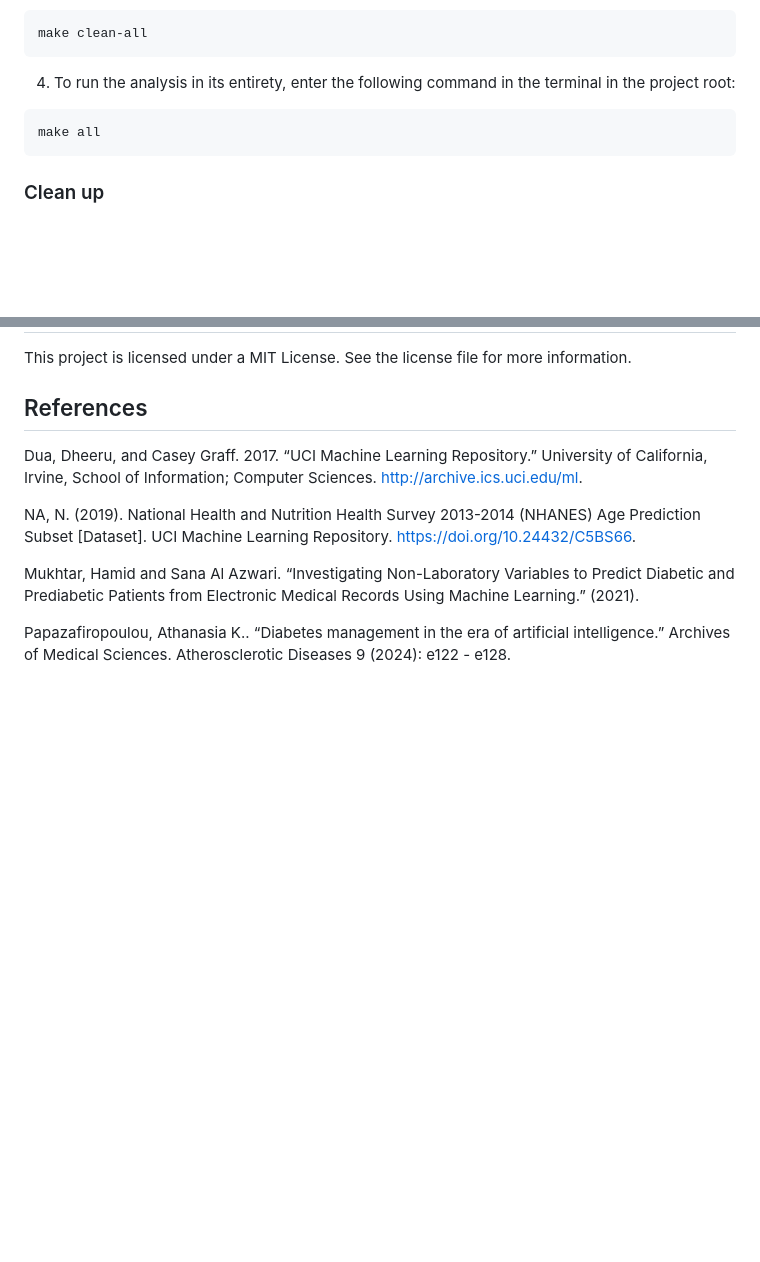
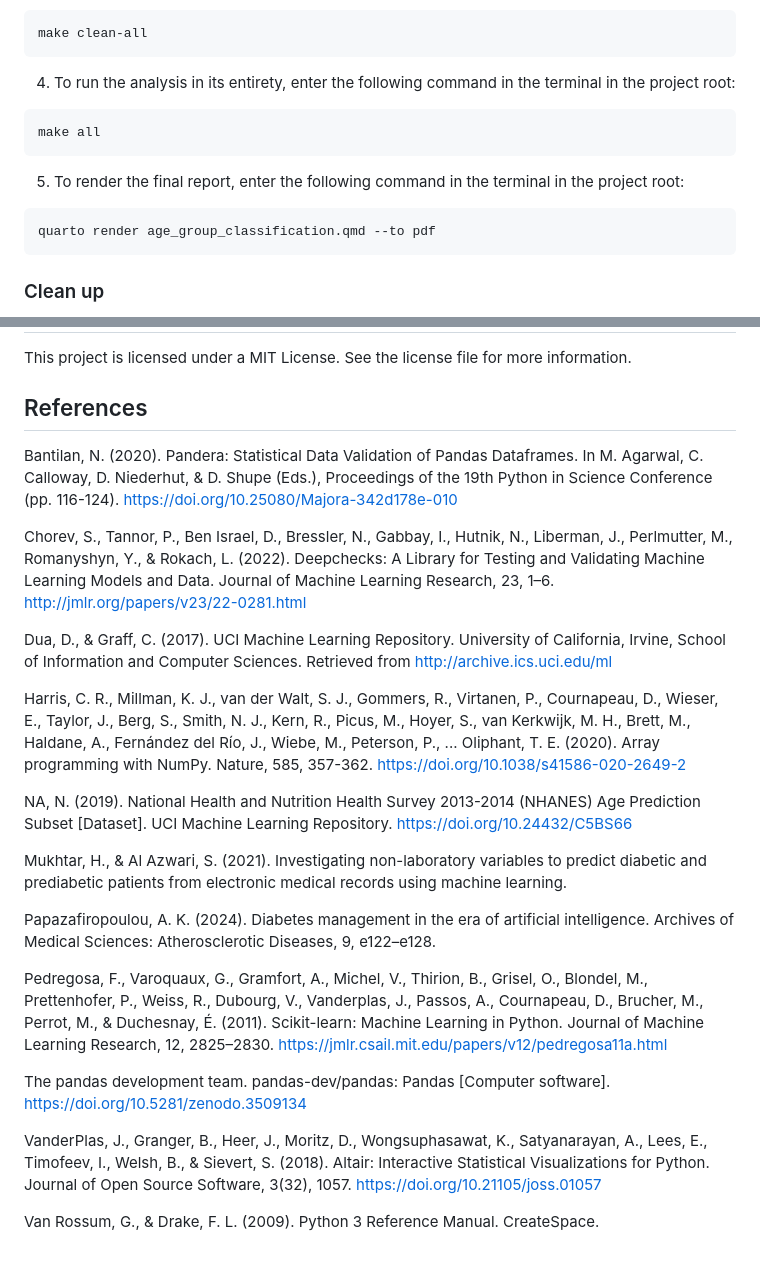
Before and after one commit to UBC-MDS/DSCI522-2425-39-FMJ, a Markdown page: README.md, 2 parts joined by grey strips. Drawn GitHub-style; blank space fills up the shorter version.

Commit message:
docs: added package citations to references section, added quarto render instructions

````diff
--- a/README.md
+++ b/README.md
@@ -49,6 +49,12 @@ make clean-all
 make all
 ```
 
+5. To render the final report, enter the following command in the terminal in the project root:
+
+```bash
+quarto render age_group_classification.qmd --to pdf
+```
+
 ### Clean up
 
 1. To shut down the container and clean up the resources, type `Ctrl` + `C` in the terminal where you launched the container, and then type `docker compose rm`
@@ -76,10 +82,24 @@ make all
 This project is licensed under a MIT License. See the license file for more information.
 
 ## References
-Dua, Dheeru, and Casey Graff. 2017. “UCI Machine Learning Repository.” University of California, Irvine, School of Information; Computer Sciences. http://archive.ics.uci.edu/ml.
+Bantilan, N. (2020). Pandera: Statistical Data Validation of Pandas Dataframes. In M. Agarwal, C. Calloway, D. Niederhut, & D. Shupe (Eds.), Proceedings of the 19th Python in Science Conference (pp. 116-124). https://doi.org/10.25080/Majora-342d178e-010
 
-NA, N. (2019). National Health and Nutrition Health Survey 2013-2014 (NHANES) Age Prediction Subset [Dataset]. UCI Machine Learning Repository. https://doi.org/10.24432/C5BS66.
+Chorev, S., Tannor, P., Ben Israel, D., Bressler, N., Gabbay, I., Hutnik, N., Liberman, J., Perlmutter, M., Romanyshyn, Y., & Rokach, L. (2022). Deepchecks: A Library for Testing and Validating Machine Learning Models and Data. Journal of Machine Learning Research, 23, 1–6. http://jmlr.org/papers/v23/22-0281.html
 
-Mukhtar, Hamid and Sana Al Azwari. “Investigating Non-Laboratory Variables to Predict Diabetic and Prediabetic Patients from Electronic Medical Records Using Machine Learning.” (2021).
+Dua, D., & Graff, C. (2017). UCI Machine Learning Repository. University of California, Irvine, School of Information and Computer Sciences. Retrieved from http://archive.ics.uci.edu/ml
 
-Papazafiropoulou, Athanasia K.. “Diabetes management in the era of artificial intelligence.” Archives of Medical Sciences. Atherosclerotic Diseases 9 (2024): e122 - e128.
+Harris, C. R., Millman, K. J., van der Walt, S. J., Gommers, R., Virtanen, P., Cournapeau, D., Wieser, E., Taylor, J., Berg, S., Smith, N. J., Kern, R., Picus, M., Hoyer, S., van Kerkwijk, M. H., Brett, M., Haldane, A., Fernández del Río, J., Wiebe, M., Peterson, P., ... Oliphant, T. E. (2020). Array programming with NumPy. Nature, 585, 357-362. https://doi.org/10.1038/s41586-020-2649-2
+
+NA, N. (2019). National Health and Nutrition Health Survey 2013-2014 (NHANES) Age Prediction Subset [Dataset]. UCI Machine Learning Repository. https://doi.org/10.24432/C5BS66
+
+Mukhtar, H., & Al Azwari, S. (2021). Investigating non-laboratory variables to predict diabetic and prediabetic patients from electronic medical records using machine learning.
+
+Papazafiropoulou, A. K. (2024). Diabetes management in the era of artificial intelligence. Archives of Medical Sciences: Atherosclerotic Diseases, 9, e122–e128.
+
+Pedregosa, F., Varoquaux, G., Gramfort, A., Michel, V., Thirion, B., Grisel, O., Blondel, M., Prettenhofer, P., Weiss, R., Dubourg, V., Vanderplas, J., Passos, A., Cournapeau, D., Brucher, M., Perrot, M., & Duchesnay, É. (2011). Scikit-learn: Machine Learning in Python. Journal of Machine Learning Research, 12, 2825–2830. https://jmlr.csail.mit.edu/papers/v12/pedregosa11a.html
+
+The pandas development team. pandas-dev/pandas: Pandas [Computer software]. https://doi.org/10.5281/zenodo.3509134
+
+VanderPlas, J., Granger, B., Heer, J., Moritz, D., Wongsuphasawat, K., Satyanarayan, A., Lees, E., Timofeev, I., Welsh, B., & Sievert, S. (2018). Altair: Interactive Statistical Visualizations for Python. Journal of Open Source Software, 3(32), 1057. https://doi.org/10.21105/joss.01057
+
+Van Rossum, G., & Drake, F. L. (2009). Python 3 Reference Manual. CreateSpace.
````
